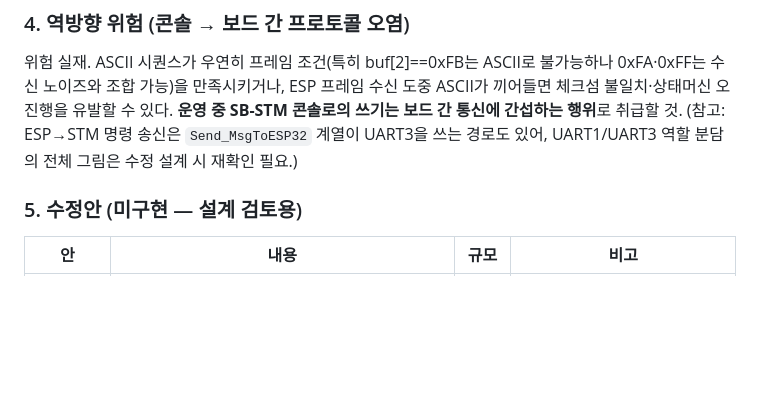
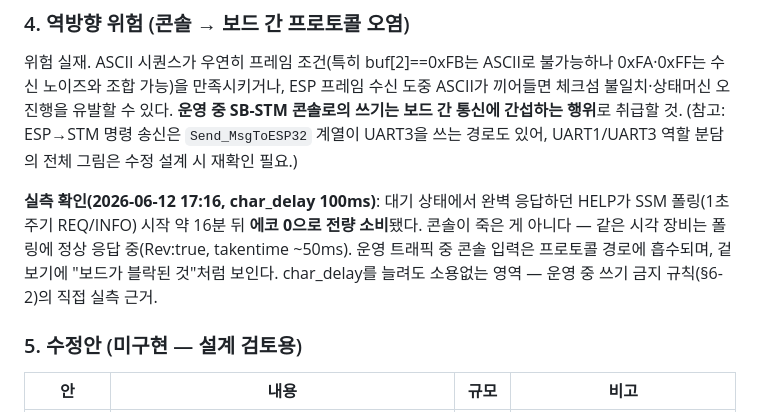
Before and after one commit to JOCOIN94/silotek-plugin-marketplace, a Markdown page: atlas/sb-stm/notes-uart1-sharing.md, the part around the change. Rendered like a GitHub page; blank space fills up the shorter version.

Commit message:
docs: UART1 공유 보고에 운영 중 콘솔 흡수 실측 추가
대기 상태에서 정상이던 HELP가 SSM 폴링 시작 후 에코 0 전량 소비 —
운영 중 STM 쓰기 금지 규칙의 직접 실측 근거(장비는 폴링 정상 응답 중).

Co-Authored-By: Claude Fable 5 <noreply@anthropic.com>

```diff
--- a/atlas/sb-stm/notes-uart1-sharing.md
+++ b/atlas/sb-stm/notes-uart1-sharing.md
@@ -40,6 +40,8 @@ main loop
 
 위험 실재. ASCII 시퀀스가 우연히 프레임 조건(특히 buf[2]==0xFB는 ASCII로 불가능하나 0xFA·0xFF는 수신 노이즈와 조합 가능)을 만족시키거나, ESP 프레임 수신 도중 ASCII가 끼어들면 체크섬 불일치·상태머신 오진행을 유발할 수 있다. **운영 중 SB-STM 콘솔로의 쓰기는 보드 간 통신에 간섭하는 행위**로 취급할 것. (참고: ESP→STM 명령 송신은 `Send_MsgToESP32` 계열이 UART3을 쓰는 경로도 있어, UART1/UART3 역할 분담의 전체 그림은 수정 설계 시 재확인 필요.)
 
+**실측 확인(2026-06-12 17:16, char_delay 100ms)**: 대기 상태에서 완벽 응답하던 HELP가 SSM 폴링(1초 주기 REQ/INFO) 시작 약 16분 뒤 **에코 0으로 전량 소비**됐다. 콘솔이 죽은 게 아니다 — 같은 시각 장비는 폴링에 정상 응답 중(Rev:true, takentime ~50ms). 운영 트래픽 중 콘솔 입력은 프로토콜 경로에 흡수되며, 겉보기에 "보드가 블락된 것"처럼 보인다. char_delay를 늘려도 소용없는 영역 — 운영 중 쓰기 금지 규칙(§6-2)의 직접 실측 근거.
+
 ### 5. 수정안 (미구현 — 설계 검토용)
 
 | 안 | 내용 | 규모 | 비고 |
```
